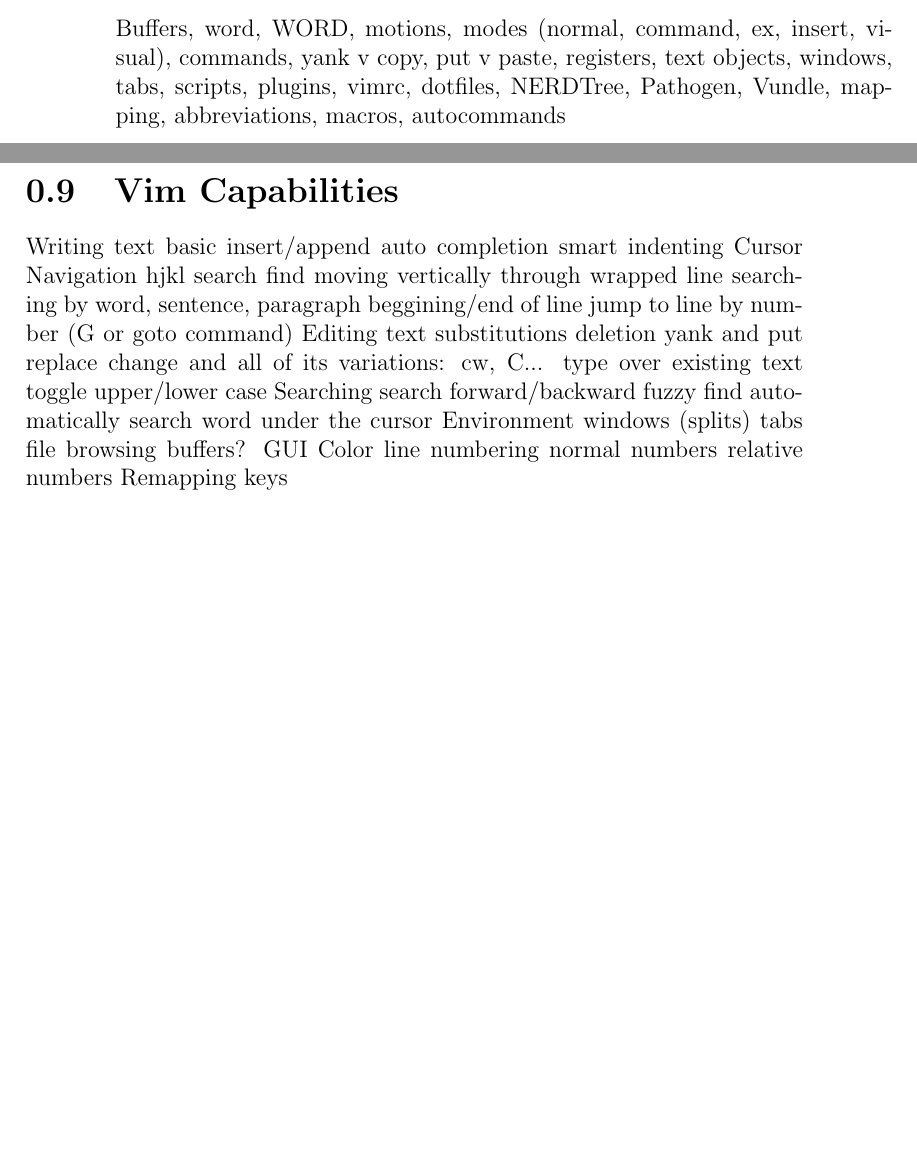
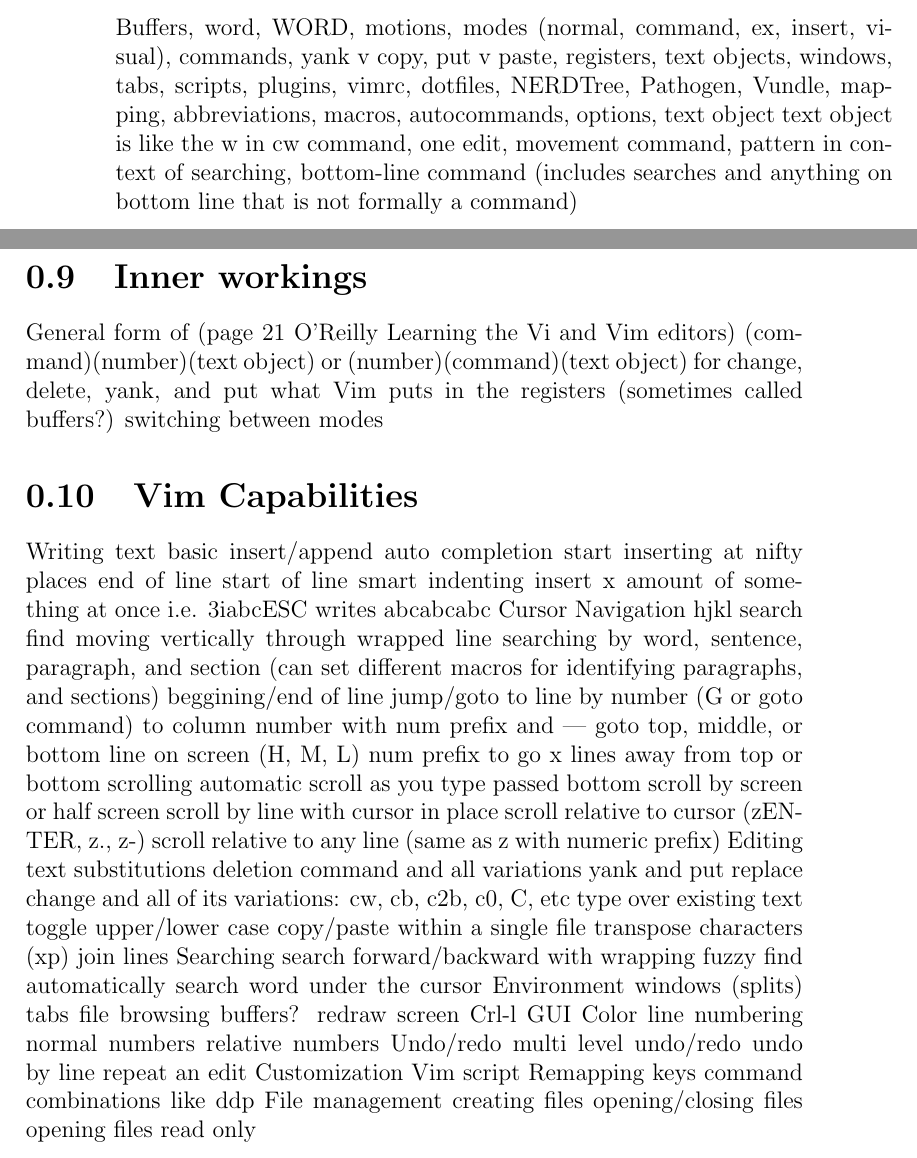
Before and after one commit to johnfilippone/conquer, a LaTeX book (conquer.tex): two parts of pages 4 and 5 of 5, joined at a grey line, cut so that both start at the same text, the shorter picture padded with empty space. Compiled offline with pdfLaTeX.

Commit message:
Adds to capabilities research

```diff
--- a/conquer.tex
+++ b/conquer.tex
@@ -75,32 +75,54 @@ That section will also give you a general scope and sense of how Vim is structur
 
 \section{Vim Terminology}
 Buffers, word, WORD, motions, modes (normal, command, ex, insert, visual), commands, yank v copy, put v paste, registers, text objects, windows, tabs, scripts, plugins, vimrc, dotfiles,
-NERDTree, Pathogen, Vundle, mapping, abbreviations, macros, autocommands
+NERDTree, Pathogen, Vundle, mapping, abbreviations, macros, autocommands, options, text object text object is like the w in cw command, one edit, movement command, pattern in context of
+searching, bottom-line command (includes searches and anything on bottom line that is not formally a command)
+
+\section{Inner workings}
+General form of (page 21 O'Reilly Learning the Vi and Vim editors) (command)(number)(text object) or (number)(command)(text object) for change, delete, yank, and put
+what Vim puts in the registers (sometimes called buffers?)
+switching between modes
 
 \section{Vim Capabilities}
 Writing text
   basic insert/append
   auto completion
-  smart indenting
+  start inserting at nifty places
+    end of line
+    start of line
+    smart indenting
+  insert x amount of something at once i.e. 3iabcESC writes abcabcabc
 Cursor Navigation
   hjkl
   search
   find
   moving vertically through wrapped line
   searching
-  by word, sentence, paragraph
+  by word, sentence, paragraph, and section (can set different macros for identifying paragraphs, and sections)
   beggining/end of line
-  jump to line by number (G or goto command)
+  jump/goto
+    to line by number (G or goto command)
+    to column number with num prefix and |
+    goto top, middle, or bottom line on screen (H, M, L) num prefix to go x lines away from top or bottom
+  scrolling
+    automatic scroll as you type passed bottom
+    scroll by screen or half screen
+    scroll by line with cursor in place
+    scroll relative to cursor (zENTER, z., z-)
+    scroll relative to any line (same as z with numeric prefix)
 Editing text
   substitutions
-  deletion
+  deletion command and all variations
   yank and put
   replace
-    change and all of its variations: cw, C...
+    change and all of its variations: cw, cb, c2b, c0, C, etc
     type over existing text
   toggle upper/lower case
+  copy/paste within a single file
+  transpose characters (xp)
+  join lines
 Searching
-  search forward/backward
+  search forward/backward with wrapping
   fuzzy find
   automatically search word under the cursor
 Environment
@@ -108,11 +130,22 @@ Environment
   tabs
   file browsing
   buffers?
+  redraw screen Crl-l
 GUI
   Color
   line numbering
     normal numbers
     relative numbers
-Remapping keys
-
+Undo/redo
+  multi level undo/redo
+  undo by line
+  repeat an edit
+Customization
+  Vim script
+  Remapping keys
+  command combinations like ddp
+File management
+  creating files
+  opening/closing files
+  opening files read only
 \end{document}
```
Also changed, not shown: conquer.pdf, 2 other files.
